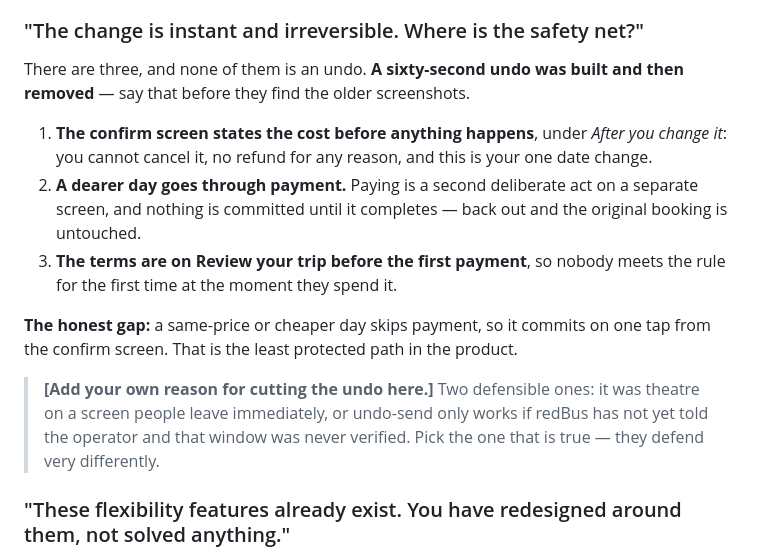
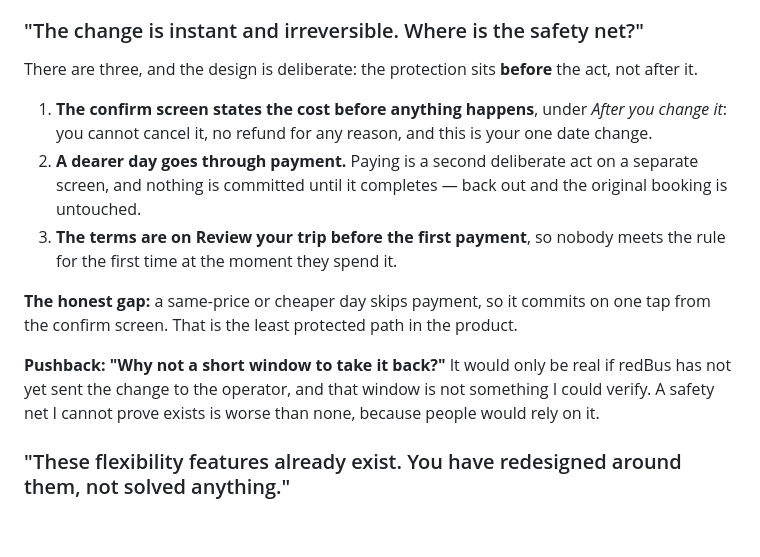
Before and after one commit to devanshthink-bit/redbus-return-capture, a Markdown page: DEFENCE.md, the part around the change. Rendered like a GitHub page; blank space fills up the shorter version.

```diff
--- a/DEFENCE.md
+++ b/DEFENCE.md
@@ -438,8 +438,7 @@ Each answers a specific hole someone found:
 
 ### "The change is instant and irreversible. Where is the safety net?"
 
-There are three, and none of them is an undo. **A sixty-second undo was built and then removed** —
-say that before they find the older screenshots.
+There are three, and the design is deliberate: the protection sits **before** the act, not after it.
 
 1. **The confirm screen states the cost before anything happens**, under *After you change it*:
    you cannot cancel it, no refund for any reason, and this is your one date change.
@@ -451,9 +450,9 @@ say that before they find the older screenshots.
 **The honest gap:** a same-price or cheaper day skips payment, so it commits on one tap from the
 confirm screen. That is the least protected path in the product.
 
-> **[Add your own reason for cutting the undo here.]** Two defensible ones: it was theatre on a
-> screen people leave immediately, or undo-send only works if redBus has not yet told the operator
-> and that window was never verified. Pick the one that is true — they defend very differently.
+**Pushback: "Why not a short window to take it back?"** It would only be real if redBus has not
+yet sent the change to the operator, and that window is not something I could verify. A safety net
+I cannot prove exists is worse than none, because people would rely on it.
 
 ### "These flexibility features already exist. You have redesigned around them, not solved anything."
 
```
Also changed, not shown: CLAUDE.md (+4 -5 lines), LOG.md (+7 -45 lines).
